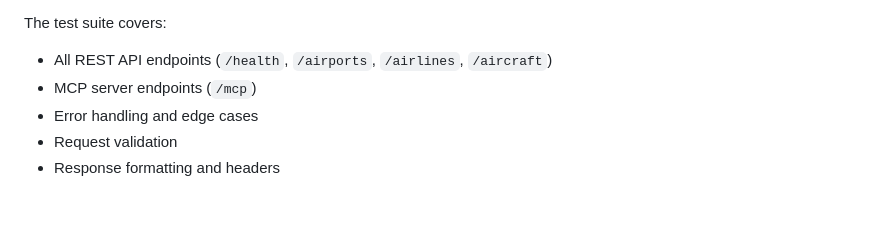
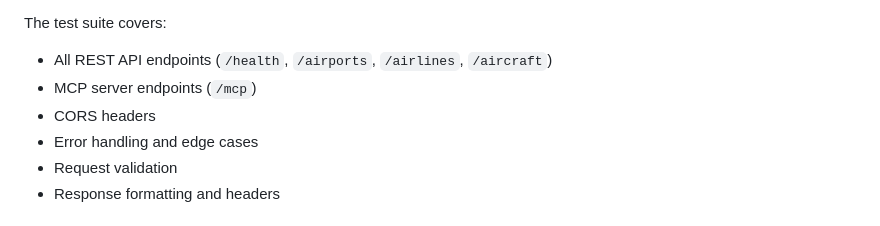
Before and after one commit to timrogers/iata-code-decoder-api, a Markdown page: README.md, the part around the change. GitHub-like rendering.

Commit message:
Co-authored-by: timrogers <116134+timrogers@users.noreply.github.com> Agent-Logs-Url: https://github.com/timrogers/iata-code-decoder-api/sessions/85a23df3-17b9-406a-b58b-ff89a6e835c4

```diff
--- a/README.md
+++ b/README.md
@@ -50,6 +50,7 @@ The project includes comprehensive integration tests using Jest and Fastify's in
 The test suite covers:
 - All REST API endpoints (`/health`, `/airports`, `/airlines`, `/aircraft`)
 - MCP server endpoints (`/mcp`)
+- CORS headers
 - Error handling and edge cases
 - Request validation
 - Response formatting and headers
```
